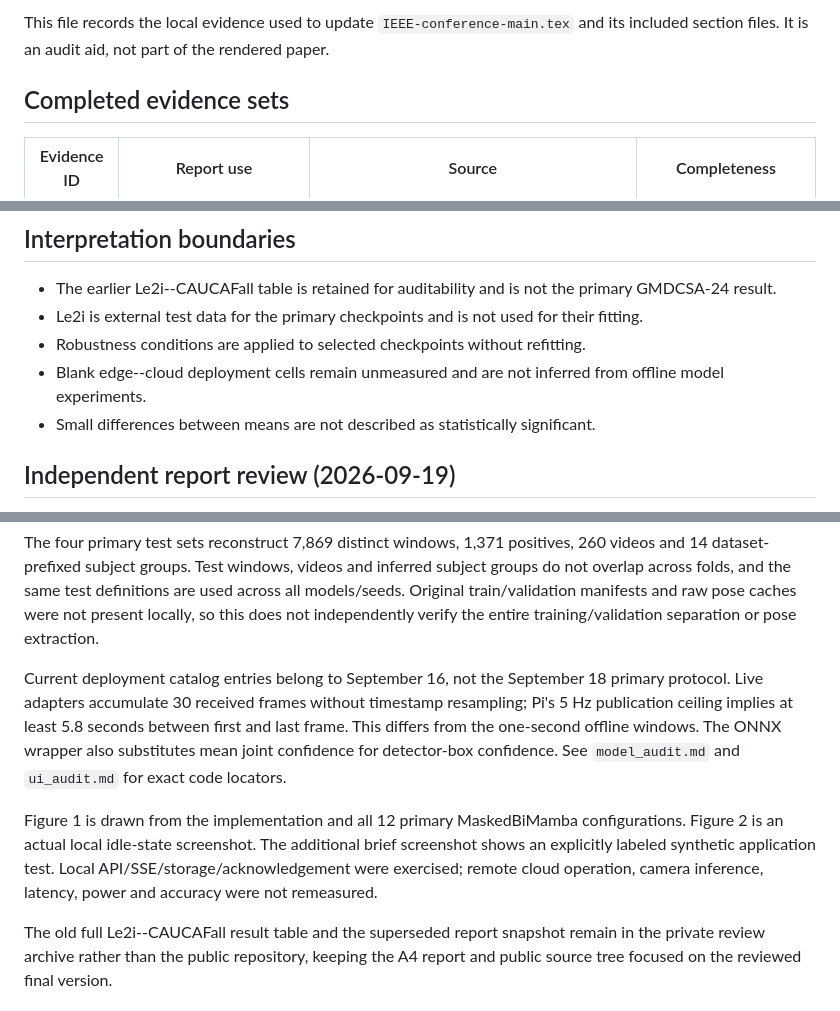
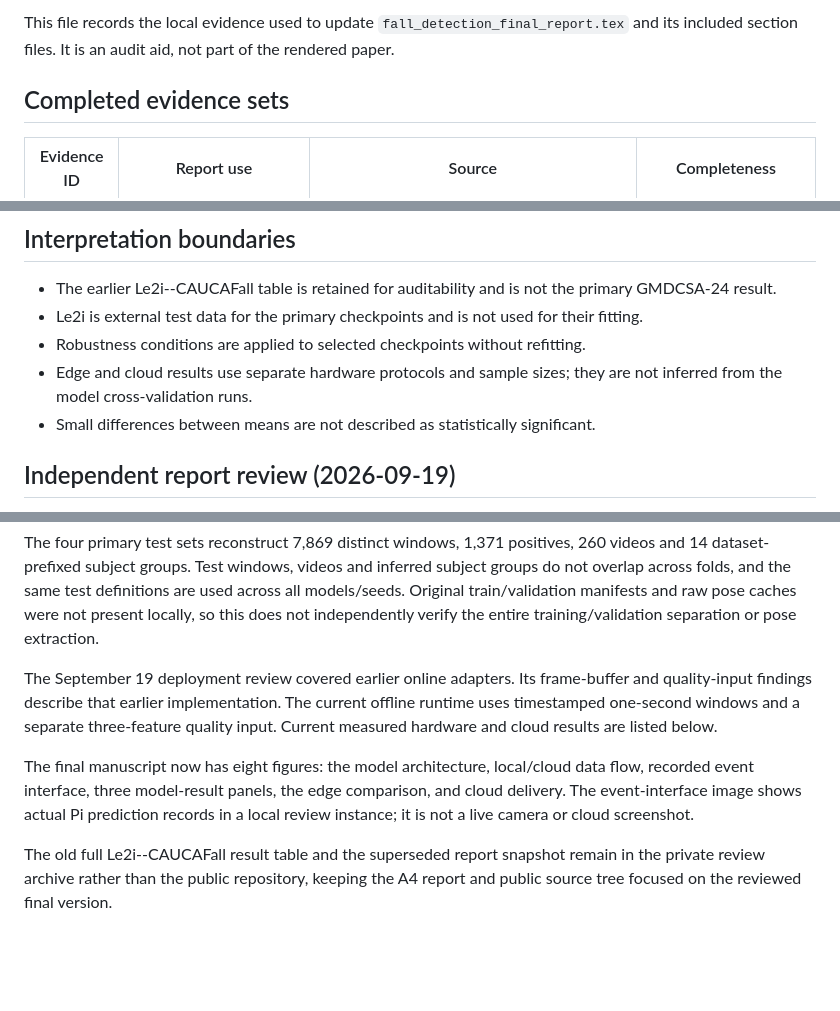
Before and after one commit to EmpyreanHYR/MPU-IoT-Project1-Fall-Detection, a Markdown page: manuscripts/final-report/RESULTS_PROVENANCE.md, 3 parts joined by grey strips. Rendered like a GitHub page; blank space fills up the shorter version.

Commit message:
Clarify current and historical deployment evidence

```diff
--- a/manuscripts/final-report/RESULTS_PROVENANCE.md
+++ b/manuscripts/final-report/RESULTS_PROVENANCE.md
@@ -4,5 +4,5 @@ Updated: 2026-09-18
 
-This file records the local evidence used to update `IEEE-conference-main.tex` and its included section files. It is an audit aid, not part of the rendered paper.
+This file records the local evidence used to update `fall_detection_final_report.tex` and its included section files. It is an audit aid, not part of the rendered paper.
 
 ## Completed evidence sets
 
@@ -21,7 +21,7 @@ All reported summary values are arithmetic means and sample standard deviations
 - The earlier Le2i--CAUCAFall table is retained for auditability and is not the primary GMDCSA-24 result.
 - Le2i is external test data for the primary checkpoints and is not used for their fitting.
 - Robustness conditions are applied to selected checkpoints without refitting.
-- Blank edge--cloud deployment cells remain unmeasured and are not inferred from offline model experiments.
+- Edge and cloud results use separate hardware protocols and sample sizes; they are not inferred from the model cross-validation runs.
 - Small differences between means are not described as statistically significant.
 
 ## Independent report review (2026-09-19)
@@ -40,9 +40,9 @@ Metric definitions were corrected against `code/src/fallbench/engine.py`:
 
 The four primary test sets reconstruct 7,869 distinct windows, 1,371 positives, 260 videos and 14 dataset-prefixed subject groups. Test windows, videos and inferred subject groups do not overlap across folds, and the same test definitions are used across all models/seeds. Original train/validation manifests and raw pose caches were not present locally, so this does not independently verify the entire training/validation separation or pose extraction.
 
-Current deployment catalog entries belong to September 16, not the September 18 primary protocol. Live adapters accumulate 30 received frames without timestamp resampling; Pi's 5 Hz publication ceiling implies at least 5.8 seconds between first and last frame. This differs from the one-second offline windows. The ONNX wrapper also substitutes mean joint confidence for detector-box confidence. See `model_audit.md` and `ui_audit.md` for exact code locators.
+The September 19 deployment review covered earlier online adapters. Its frame-buffer and quality-input findings describe that earlier implementation. The current offline runtime uses timestamped one-second windows and a separate three-feature quality input. Current measured hardware and cloud results are listed below.
 
-Figure 1 is drawn from the implementation and all 12 primary MaskedBiMamba configurations. Figure 2 is an actual local idle-state screenshot. The additional brief screenshot shows an explicitly labeled synthetic application test. Local API/SSE/storage/acknowledgement were exercised; remote cloud operation, camera inference, latency, power and accuracy were not remeasured.
+The final manuscript now has eight figures: the model architecture, local/cloud data flow, recorded event interface, three model-result panels, the edge comparison, and cloud delivery. The event-interface image shows actual Pi prediction records in a local review instance; it is not a live camera or cloud screenshot.
 
 The old full Le2i--CAUCAFall result table and the superseded report snapshot remain in the private review archive rather than the public repository, keeping the A4 report and public source tree focused on the reviewed final version.
 
```
Also changed, not shown: other parts of manuscripts/final-report/RESULTS_PROVENANCE.md (+1 -1 lines).
